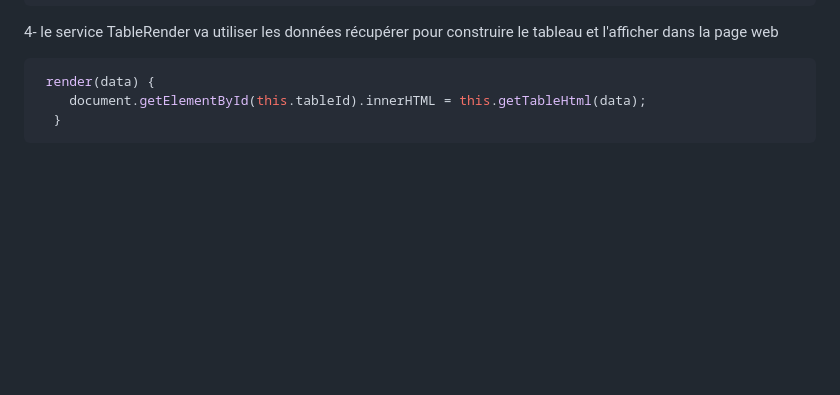
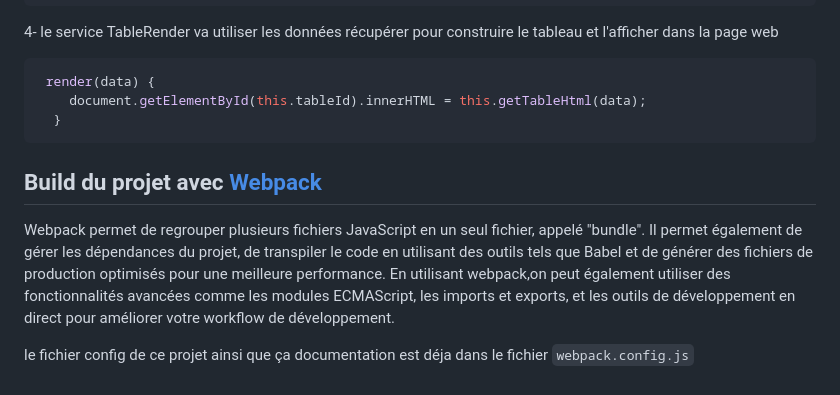
Before and after one commit to salahED/vanilla-monitor-test, a Markdown page: readme.md, the part around the change. GitHub-like rendering; blank space fills up the shorter version.

````diff
--- a/readme.md
+++ b/readme.md
@@ -109,3 +109,9 @@ try {
     document.getElementById(this.tableId).innerHTML = this.getTableHtml(data);
   }
 ```
+
+## Build du projet avec [Webpack](https://webpack.js.org/)
+
+Webpack permet de regrouper plusieurs fichiers JavaScript en un seul fichier, appelé "bundle". Il permet également de gérer les dépendances du projet, de transpiler le code en utilisant des outils tels que Babel et de générer des fichiers de production optimisés pour une meilleure performance. En utilisant webpack,on peut également utiliser des fonctionnalités avancées comme les modules ECMAScript, les imports et exports, et les outils de développement en direct pour améliorer votre workflow de développement.
+
+le fichier config de ce projet ainsi que ça documentation est déja dans le fichier ```webpack.config.js```
````
